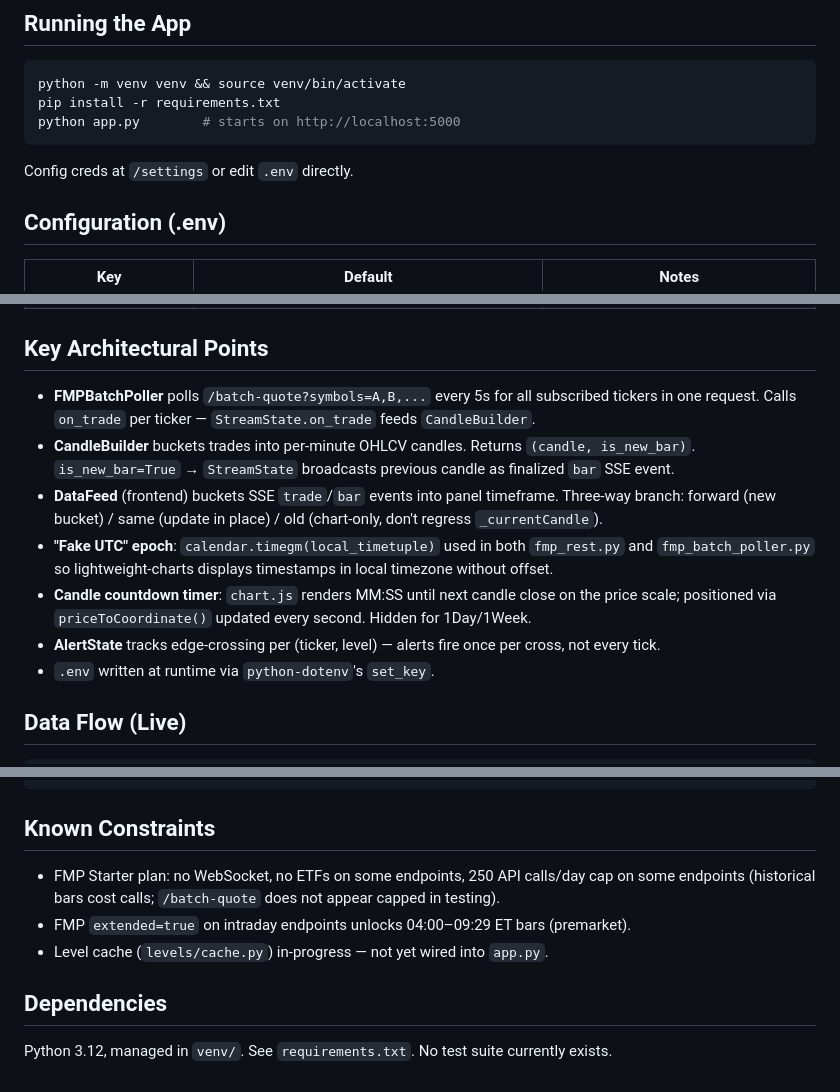
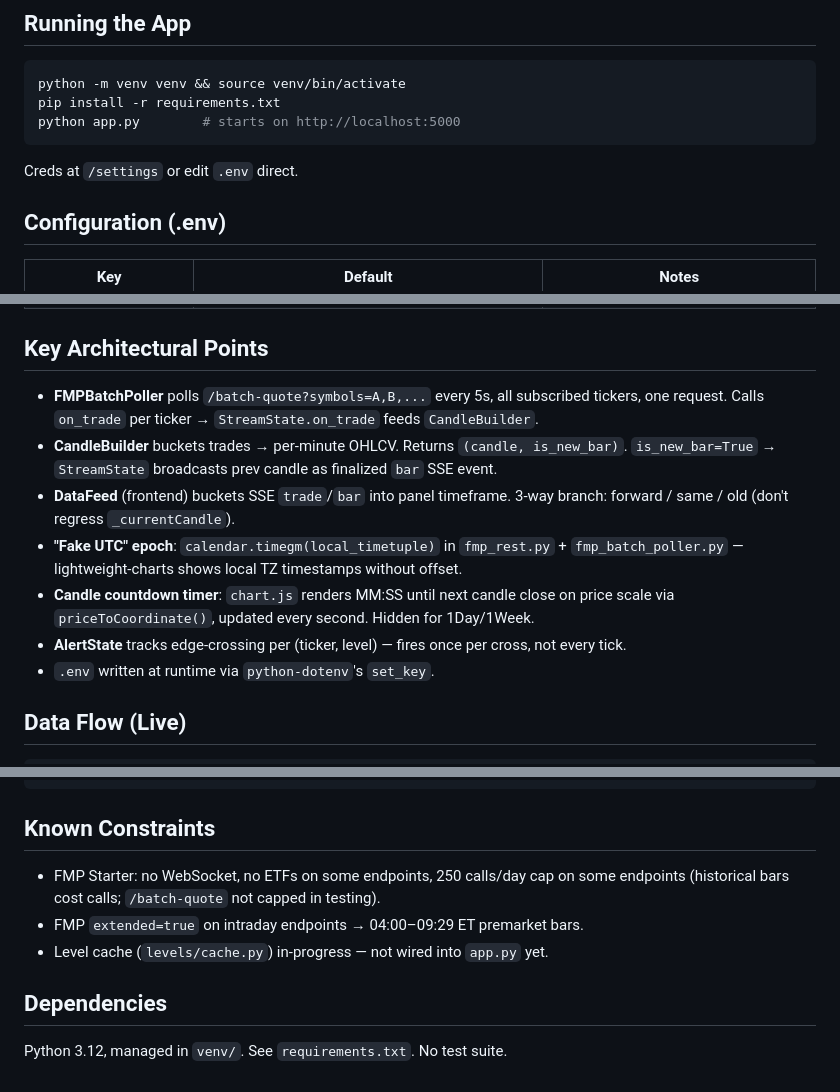
Before and after one commit to MOH-21/PunkTrader, a Markdown page: CLAUDE.original.md, 3 parts joined by grey strips. Drawn GitHub-style.

````diff
--- a/CLAUDE.original.md
+++ b/CLAUDE.original.md
@@ -43,7 +43,7 @@ pip install -r requirements.txt
 python app.py        # starts on http://localhost:5000
 ```
 
-Config creds at `/settings` or edit `.env` directly.
+Creds at `/settings` or edit `.env` direct.
 
 ## Configuration (.env)
 
@@ -58,12 +58,12 @@ Config creds at `/settings` or edit `.env` directly.
 
 ## Key Architectural Points
 
-- **FMPBatchPoller** polls `/batch-quote?symbols=A,B,...` every 5s for all subscribed tickers in one request. Calls `on_trade` per ticker — `StreamState.on_trade` feeds `CandleBuilder`.
-- **CandleBuilder** buckets trades into per-minute OHLCV candles. Returns `(candle, is_new_bar)`. `is_new_bar=True` → `StreamState` broadcasts previous candle as finalized `bar` SSE event.
-- **DataFeed** (frontend) buckets SSE `trade`/`bar` events into panel timeframe. Three-way branch: forward (new bucket) / same (update in place) / old (chart-only, don't regress `_currentCandle`).
-- **"Fake UTC" epoch**: `calendar.timegm(local_timetuple)` used in both `fmp_rest.py` and `fmp_batch_poller.py` so lightweight-charts displays timestamps in local timezone without offset.
-- **Candle countdown timer**: `chart.js` renders MM:SS until next candle close on the price scale; positioned via `priceToCoordinate()` updated every second. Hidden for 1Day/1Week.
-- **AlertState** tracks edge-crossing per (ticker, level) — alerts fire once per cross, not every tick.
+- **FMPBatchPoller** polls `/batch-quote?symbols=A,B,...` every 5s, all subscribed tickers, one request. Calls `on_trade` per ticker → `StreamState.on_trade` feeds `CandleBuilder`.
+- **CandleBuilder** buckets trades → per-minute OHLCV. Returns `(candle, is_new_bar)`. `is_new_bar=True` → `StreamState` broadcasts prev candle as finalized `bar` SSE event.
+- **DataFeed** (frontend) buckets SSE `trade`/`bar` into panel timeframe. 3-way branch: forward / same / old (don't regress `_currentCandle`).
+- **"Fake UTC" epoch**: `calendar.timegm(local_timetuple)` in `fmp_rest.py` + `fmp_batch_poller.py` — lightweight-charts shows local TZ timestamps without offset.
+- **Candle countdown timer**: `chart.js` renders MM:SS until next candle close on price scale via `priceToCoordinate()`, updated every second. Hidden for 1Day/1Week.
+- **AlertState** tracks edge-crossing per (ticker, level) — fires once per cross, not every tick.
 - `.env` written at runtime via `python-dotenv`'s `set_key`.
 
 ## Data Flow (Live)
@@ -83,11 +83,10 @@ FMPBatchPoller._fetch_batch()
 
 ## Known Constraints
 
-- FMP Starter plan: no WebSocket, no ETFs on some endpoints, 250 API calls/day cap on some endpoints (historical bars cost calls; `/batch-quote` does not appear capped in testing).
-- FMP `extended=true` on intraday endpoints unlocks 04:00–09:29 ET bars (premarket).
-- Level cache (`levels/cache.py`) in-progress — not yet wired into `app.py`.
+- FMP Starter: no WebSocket, no ETFs on some endpoints, 250 calls/day cap on some endpoints (historical bars cost calls; `/batch-quote` not capped in testing).
+- FMP `extended=true` on intraday endpoints → 04:00–09:29 ET premarket bars.
+- Level cache (`levels/cache.py`) in-progress — not wired into `app.py` yet.
 
 ## Dependencies
 
-Python 3.12, managed in `venv/`. See `requirements.txt`.
-No test suite currently exists.
+Python 3.12, managed in `venv/`. See `requirements.txt`. No test suite.
````
Also changed, not shown: other parts of CLAUDE.original.md (+1 -1 lines), CLAUDE.md (+1 -1 lines), README.md (+23 -15 lines), screenshots/PunkTraderSample.png (added), 16 other files.
